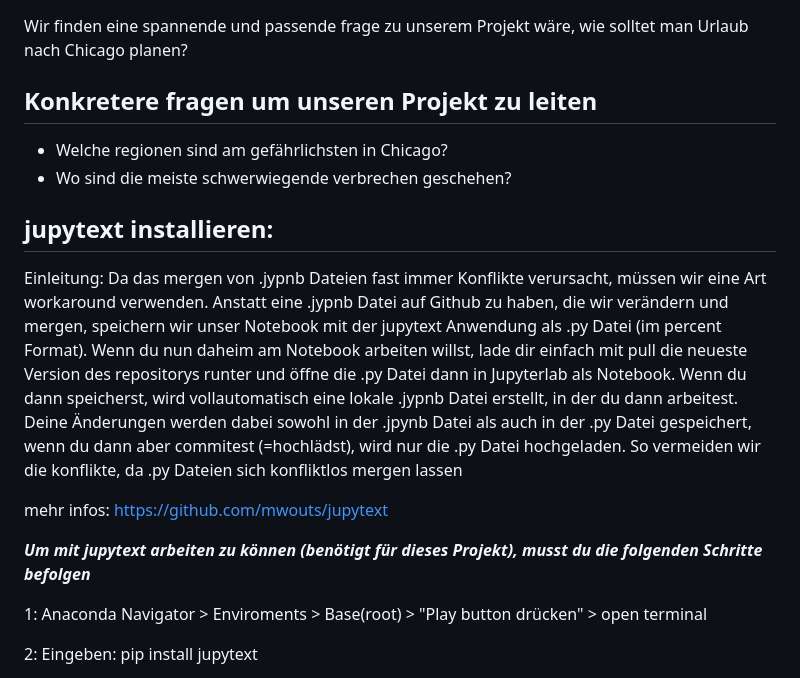
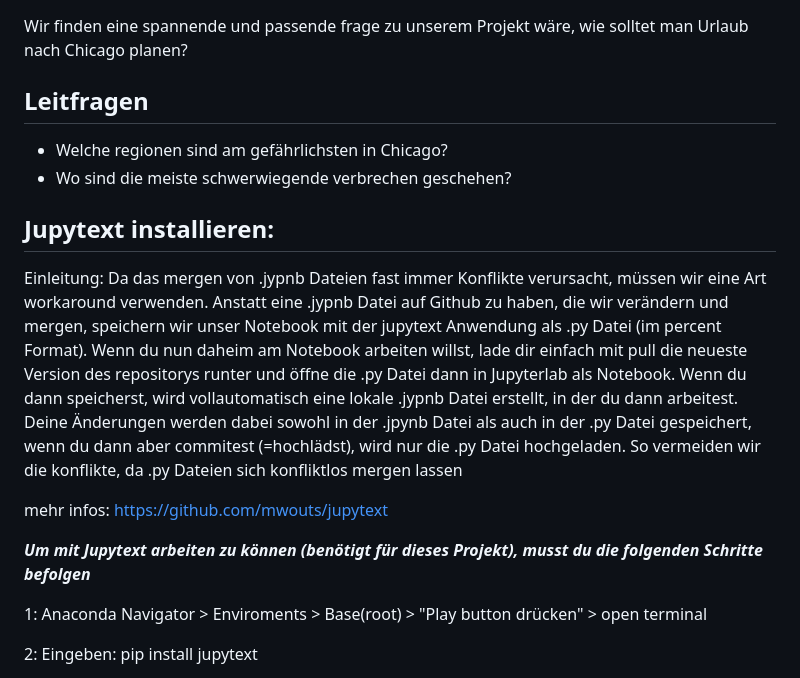
Before and after one commit to DataScience-DHBWKA/chicago-crime, a Markdown page: README.md, the part around the change. Drawn GitHub-style.

```diff
--- a/README.md
+++ b/README.md
@@ -6,16 +6,16 @@
 - Vincent Merkel
 ## Unsere Fragestellung
 Wir finden eine spannende und passende frage zu unserem Projekt wäre, wie solltet man Urlaub nach Chicago planen?
-## Konkretere fragen um unseren Projekt zu leiten
+## Leitfragen
 - Welche regionen sind am gefährlichsten in Chicago?
 - Wo sind die meiste schwerwiegende verbrechen geschehen?
 
-## jupytext installieren:
+## Jupytext installieren:
 Einleitung: Da das mergen von .jypnb Dateien fast immer Konflikte verursacht, müssen wir eine Art workaround verwenden. Anstatt eine .jypnb Datei auf Github zu haben, die wir verändern und mergen, speichern wir unser Notebook mit der jupytext Anwendung als .py Datei (im percent Format). Wenn du nun daheim am Notebook arbeiten willst, lade dir einfach mit pull die neueste Version des repositorys runter und öffne die .py Datei dann in Jupyterlab als Notebook. Wenn du dann speicherst, wird vollautomatisch eine lokale .jypnb Datei erstellt, in der du dann arbeitest. Deine Änderungen werden dabei sowohl in der .jpynb Datei als auch in der .py Datei gespeichert, wenn du dann aber commitest (=hochlädst), wird nur die .py Datei hochgeladen. So vermeiden wir die konflikte, da .py Dateien sich konfliktlos mergen lassen
 
 mehr infos: https://github.com/mwouts/jupytext
 
-***Um mit jupytext arbeiten zu können (benötigt für dieses Projekt), musst du die folgenden Schritte befolgen***
+***Um mit Jupytext arbeiten zu können (benötigt für dieses Projekt), musst du die folgenden Schritte befolgen***
 
 1: Anaconda Navigator > Enviroments > Base(root) > "Play button drücken" > open terminal
 
```
